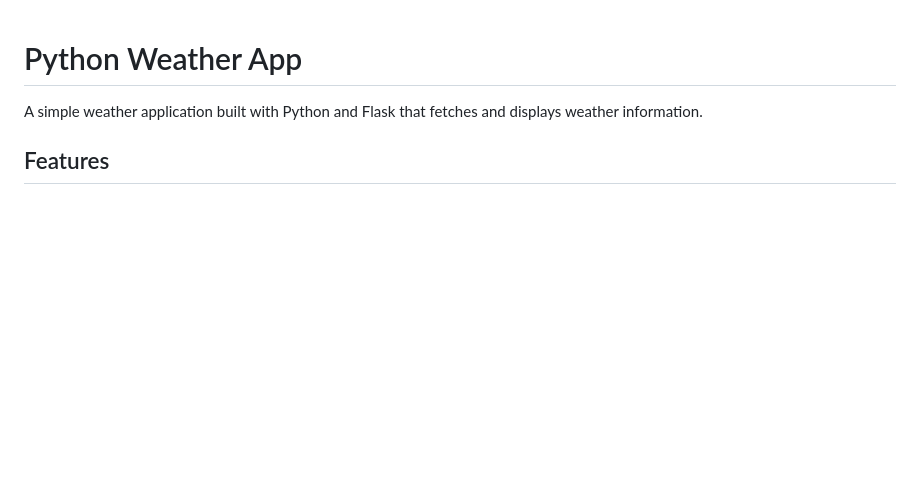
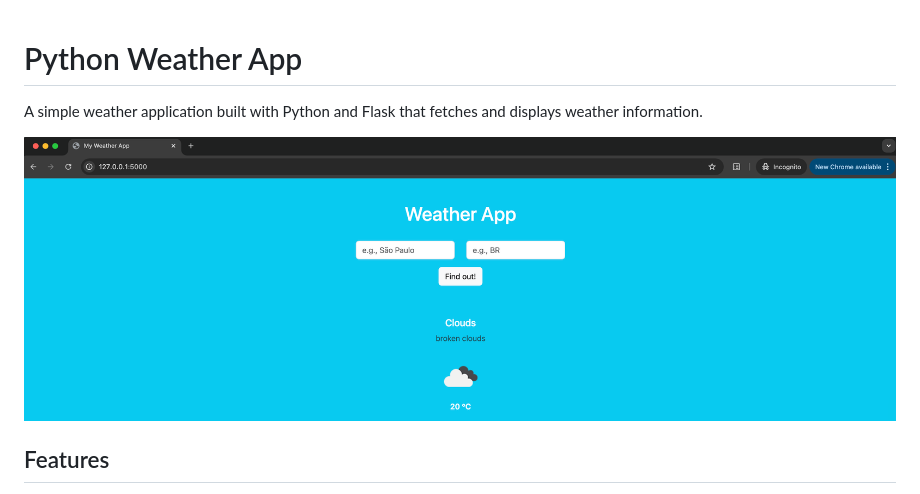
Before and after one commit to mmaisonette/python-weather-app, a Markdown page: README.md, the part around the change. Drawn GitHub-style; pictures changed too: image.png (added); blank space fills up the shorter version.

Commit message:
chore: adjusting the readme file

```diff
--- a/README.md
+++ b/README.md
@@ -1,6 +1,8 @@
 # Python Weather App
 
 A simple weather application built with Python and Flask that fetches and displays weather information.
+
+![index-page](image.png)
 
 ## Features
 
```
